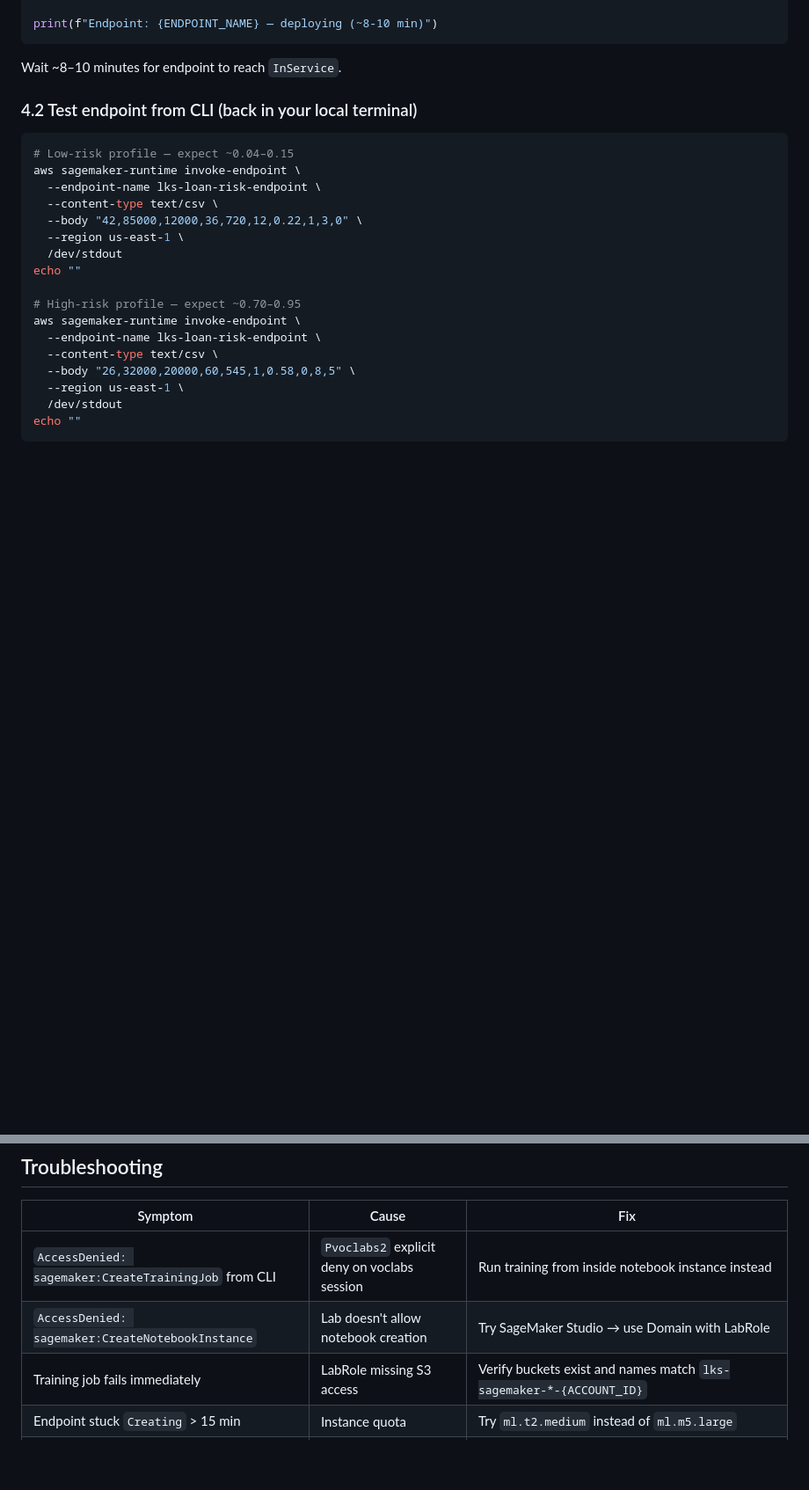
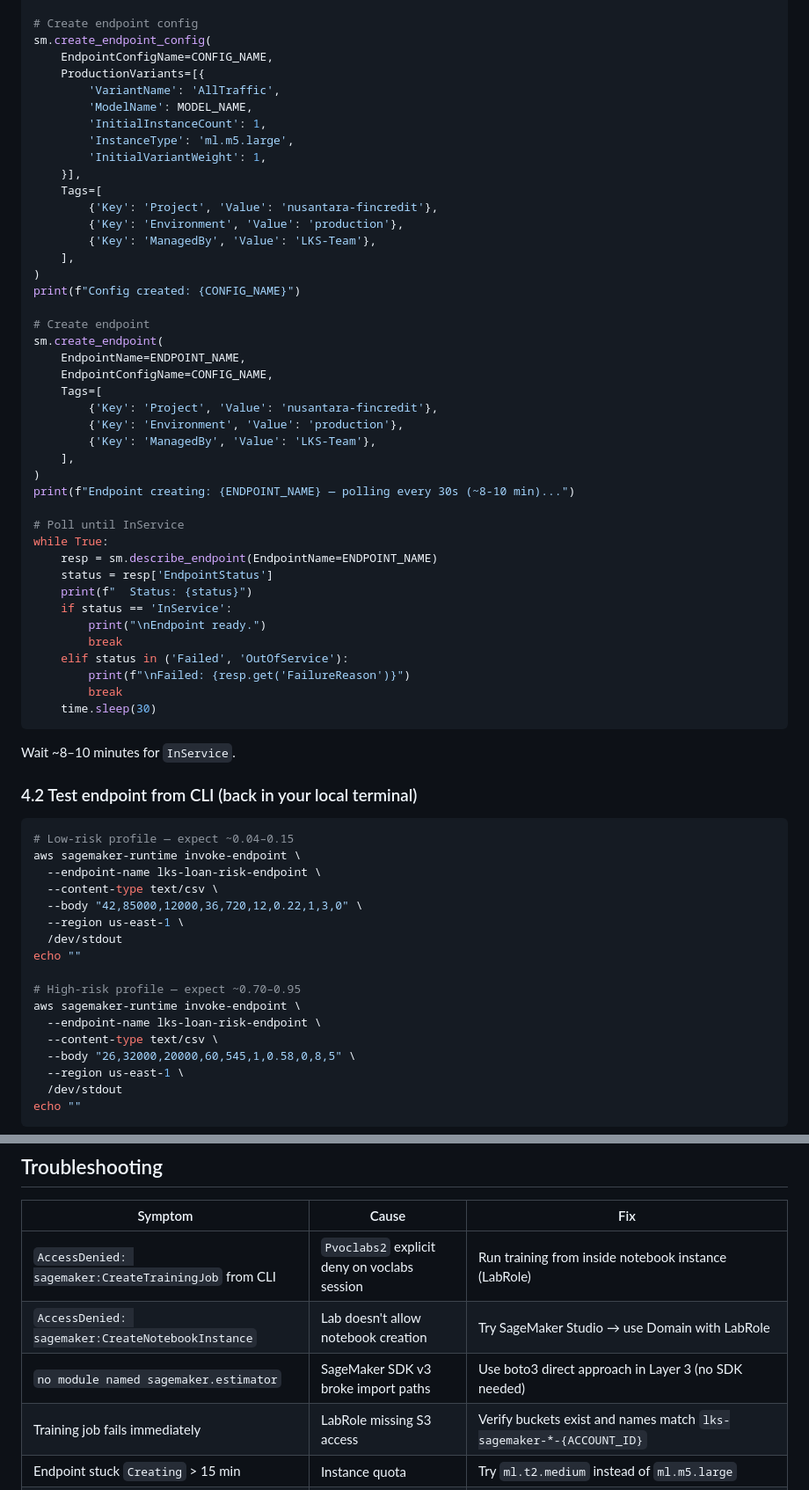
Before and after one commit to Danafr00/aws_lks, a Markdown page: lks-sagemaker-xgboost/step-by-step-console.md, 2 parts joined by grey strips. Shown at 88% size. Rendered like a GitHub page; blank space fills up the shorter version.

````diff
--- a/lks-sagemaker-xgboost/step-by-step-console.md
+++ b/lks-sagemaker-xgboost/step-by-step-console.md
@@ -254,8 +250,49 @@ predictor = model.deploy(
 
-print(f"Endpoint: {ENDPOINT_NAME} — deploying (~8-10 min)")
+# Create endpoint config
+sm.create_endpoint_config(
+    EndpointConfigName=CONFIG_NAME,
+    ProductionVariants=[{
+        'VariantName': 'AllTraffic',
+        'ModelName': MODEL_NAME,
+        'InitialInstanceCount': 1,
+        'InstanceType': 'ml.m5.large',
+        'InitialVariantWeight': 1,
+    }],
+    Tags=[
+        {'Key': 'Project', 'Value': 'nusantara-fincredit'},
+        {'Key': 'Environment', 'Value': 'production'},
+        {'Key': 'ManagedBy', 'Value': 'LKS-Team'},
+    ],
+)
+print(f"Config created: {CONFIG_NAME}")
+
+# Create endpoint
+sm.create_endpoint(
+    EndpointName=ENDPOINT_NAME,
+    EndpointConfigName=CONFIG_NAME,
+    Tags=[
+        {'Key': 'Project', 'Value': 'nusantara-fincredit'},
+        {'Key': 'Environment', 'Value': 'production'},
+        {'Key': 'ManagedBy', 'Value': 'LKS-Team'},
+    ],
+)
+print(f"Endpoint creating: {ENDPOINT_NAME} — polling every 30s (~8-10 min)...")
+
+# Poll until InService
+while True:
+    resp = sm.describe_endpoint(EndpointName=ENDPOINT_NAME)
+    status = resp['EndpointStatus']
+    print(f"  Status: {status}")
+    if status == 'InService':
+        print("\nEndpoint ready.")
+        break
+    elif status in ('Failed', 'OutOfService'):
+        print(f"\nFailed: {resp.get('FailureReason')}")
+        break
+    time.sleep(30)
 ```
 
-Wait ~8–10 minutes for endpoint to reach `InService`.
+Wait ~8–10 minutes for `InService`.
 
 ### 4.2 Test endpoint from CLI (back in your local terminal)
 
@@ -526,8 +563,9 @@ aws sagemaker stop-notebook-instance \
 
 | Symptom | Cause | Fix |
 |---|---|---|
-| `AccessDenied: sagemaker:CreateTrainingJob` from CLI | `Pvoclabs2` explicit deny on voclabs session | Run training from inside notebook instance instead |
+| `AccessDenied: sagemaker:CreateTrainingJob` from CLI | `Pvoclabs2` explicit deny on voclabs session | Run training from inside notebook instance (LabRole) |
 | `AccessDenied: sagemaker:CreateNotebookInstance` | Lab doesn't allow notebook creation | Try SageMaker Studio → use Domain with LabRole |
+| `no module named sagemaker.estimator` | SageMaker SDK v3 broke import paths | Use boto3 direct approach in Layer 3 (no SDK needed) |
 | Training job fails immediately | LabRole missing S3 access | Verify buckets exist and names match `lks-sagemaker-*-{ACCOUNT_ID}` |
 | Endpoint stuck `Creating` > 15 min | Instance quota | Try `ml.t2.medium` instead of `ml.m5.large` |
 | Lambda returns `500` | Endpoint not `InService` yet | Wait for endpoint, check CloudWatch logs for Lambda |
````
Also changed, not shown: other parts of lks-sagemaker-xgboost/step-by-step-console.md (+96 -100 lines).
